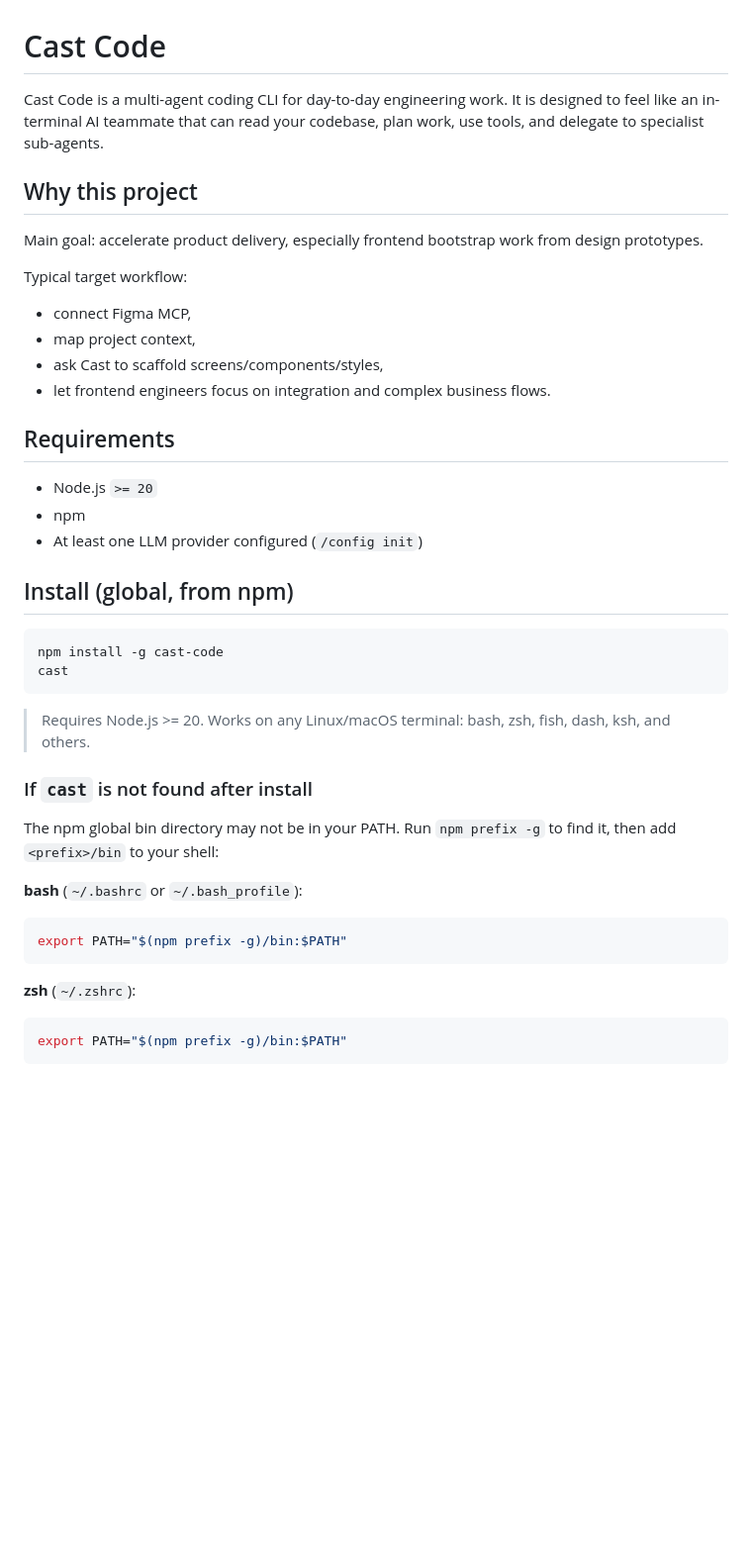
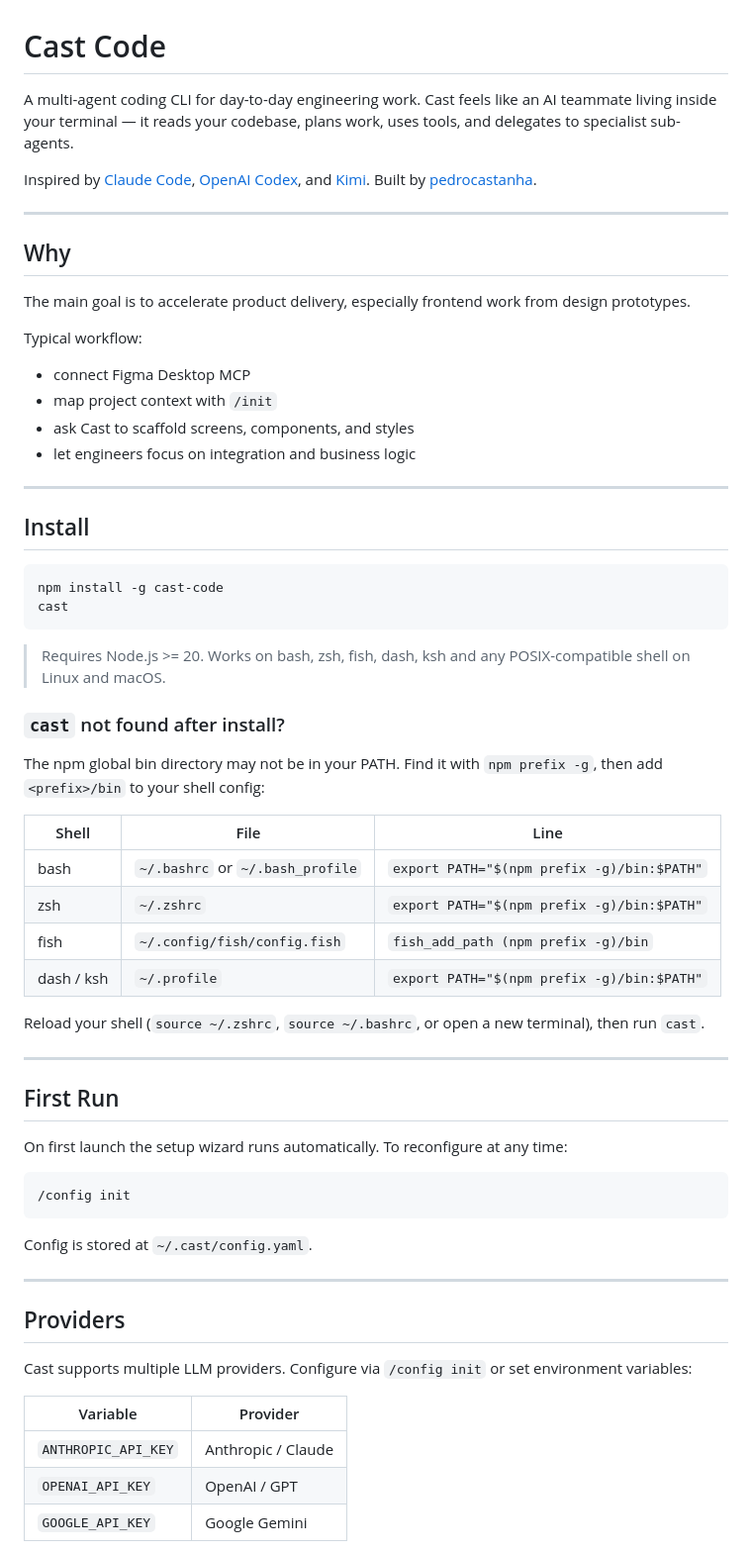
Before and after one commit to pedrocastanha/cast-code, a Markdown page: README.md, the part around one of its changes. Shown at 99% size. GitHub-like rendering; blank space fills up the shorter version.

Commit message:
docs: rewrite and restructure README for clarity and onboarding

````diff
--- a/README.md
+++ b/README.md
@@ -1,42 +1,67 @@
 # Cast Code
 
-Cast Code is a multi-agent coding CLI for day-to-day engineering work.
-It is designed to feel like an in-terminal AI teammate that can read your codebase, plan work, use tools, and delegate to specialist sub-agents.
+A multi-agent coding CLI for day-to-day engineering work. Cast feels like an AI teammate living inside your terminal — it reads your codebase, plans work, uses tools, and delegates to specialist sub-agents.
 
-## Why this project
+Inspired by [Claude Code](https://claude.ai/code), [OpenAI Codex](https://openai.com/codex), and [Kimi](https://kimi.ai).
+Built by [pedrocastanha](https://github.com/pedrocastanha).
 
-Main goal: accelerate product delivery, especially frontend bootstrap work from design prototypes.
+---
 
-Typical target workflow:
-- connect Figma MCP,
-- map project context,
-- ask Cast to scaffold screens/components/styles,
-- let frontend engineers focus on integration and complex business flows.
+## Why
 
-## Requirements
+The main goal is to accelerate product delivery, especially frontend work from design prototypes.
 
-- Node.js `>= 20`
-- npm
-- At least one LLM provider configured (`/config init`)
+Typical workflow:
+- connect Figma Desktop MCP
+- map project context with `/init`
+- ask Cast to scaffold screens, components, and styles
+- let engineers focus on integration and business logic
 
-## Install (global, from npm)
+---
+
+## Install
 
 ```bash
 npm install -g cast-code
 cast
 ```
 
-> Requires Node.js >= 20. Works on any Linux/macOS terminal: bash, zsh, fish, dash, ksh, and others.
+> Requires Node.js >= 20. Works on bash, zsh, fish, dash, ksh and any POSIX-compatible shell on Linux and macOS.
 
-### If `cast` is not found after install
+### `cast` not found after install?
 
-The npm global bin directory may not be in your PATH. Run `npm prefix -g` to find it, then add `<prefix>/bin` to your shell:
+The npm global bin directory may not be in your PATH. Find it with `npm prefix -g`, then add `<prefix>/bin` to your shell config:
 
-**bash** (`~/.bashrc` or `~/.bash_profile`):
+| Shell | File | Line |
+|---|---|---|
+| bash | `~/.bashrc` or `~/.bash_profile` | `export PATH="$(npm prefix -g)/bin:$PATH"` |
+| zsh | `~/.zshrc` | `export PATH="$(npm prefix -g)/bin:$PATH"` |
+| fish | `~/.config/fish/config.fish` | `fish_add_path (npm prefix -g)/bin` |
+| dash / ksh | `~/.profile` | `export PATH="$(npm prefix -g)/bin:$PATH"` |
+
+Reload your shell (`source ~/.zshrc`, `source ~/.bashrc`, or open a new terminal), then run `cast`.
+
+---
+
+## First Run
+
+On first launch the setup wizard runs automatically. To reconfigure at any time:
+
 ```bash
-export PATH="$(npm prefix -g)/bin:$PATH"
+/config init
 ```
 
-**zsh** (`~/.zshrc`):
-```zsh
-export PATH="$(npm prefix -g)/bin:$PATH"
+Config is stored at `~/.cast/config.yaml`.
+
+---
+
+## Providers
+
+Cast supports multiple LLM providers. Configure via `/config init` or set environment variables:
+
+| Variable | Provider |
+|---|---|
+| `ANTHROPIC_API_KEY` | Anthropic / Claude |
+| `OPENAI_API_KEY` | OpenAI / GPT |
+| `GOOGLE_API_KEY` | Google Gemini |
+
````
Also changed, not shown: other parts of README.md (+130 -155 lines).
